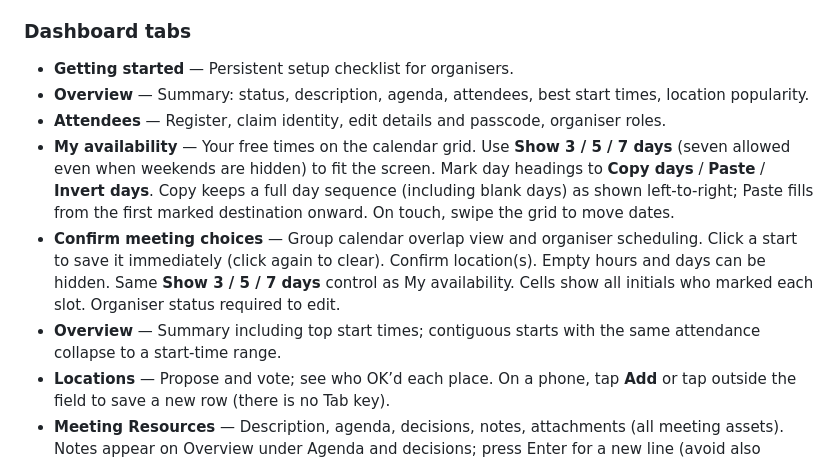
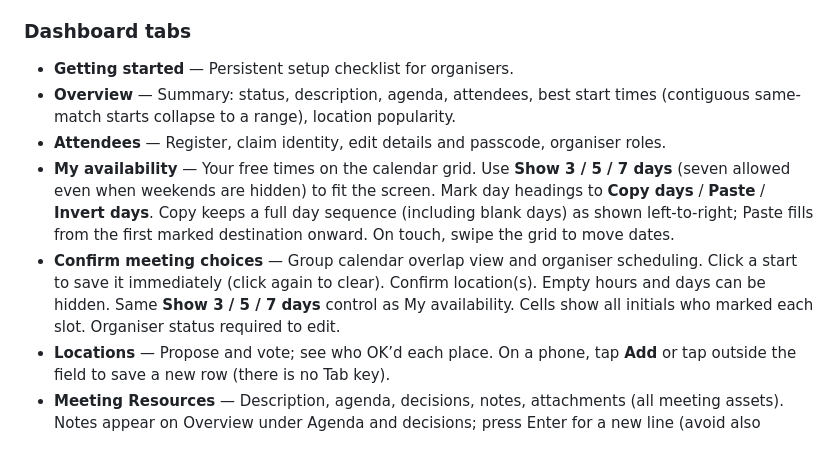
Before and after one commit to 51monharr15/SIG-Stakeholder-Database, a Markdown page: meet/docs/OPERATIONS.md, the part around the change. Drawn GitHub-style.

Commit message:
Docs: merge duplicate Overview bullet in OPERATIONS
Co-authored-by: 51monharr15 <51monharr15@users.noreply.github.com>

```diff
--- a/meet/docs/OPERATIONS.md
+++ b/meet/docs/OPERATIONS.md
@@ -40,11 +40,10 @@ Edited 24/08/26
 ### Dashboard tabs
 
 - **Getting started** — Persistent setup checklist for organisers.
-- **Overview** — Summary: status, description, agenda, attendees, best start times, location popularity.
+- **Overview** — Summary: status, description, agenda, attendees, best start times (contiguous same-match starts collapse to a range), location popularity.
 - **Attendees** — Register, claim identity, edit details and passcode, organiser roles.
 - **My availability** — Your free times on the calendar grid. Use **Show 3 / 5 / 7 days** (seven allowed even when weekends are hidden) to fit the screen. Mark day headings to **Copy days** / **Paste** / **Invert days**. Copy keeps a full day sequence (including blank days) as shown left-to-right; Paste fills from the first marked destination onward. On touch, swipe the grid to move dates.
 - **Confirm meeting choices** — Group calendar overlap view and organiser scheduling. Click a start to save it immediately (click again to clear). Confirm location(s). Empty hours and days can be hidden. Same **Show 3 / 5 / 7 days** control as My availability. Cells show all initials who marked each slot. Organiser status required to edit.
-- **Overview** — Summary including top start times; contiguous starts with the same attendance collapse to a start-time range.
 - **Locations** — Propose and vote; see who OK’d each place. On a phone, tap **Add** or tap outside the field to save a new row (there is no Tab key).
 - **Meeting Resources** — Description, agenda, decisions, notes, attachments (all meeting assets). Notes appear on Overview under Agenda and decisions; press Enter for a new line (avoid also inserting `<br>` unless you want an extra blank).
 - **Calendar Options** — Meeting length, slot size, bookable dates and hours (organiser edits; others may view read-only).
```
